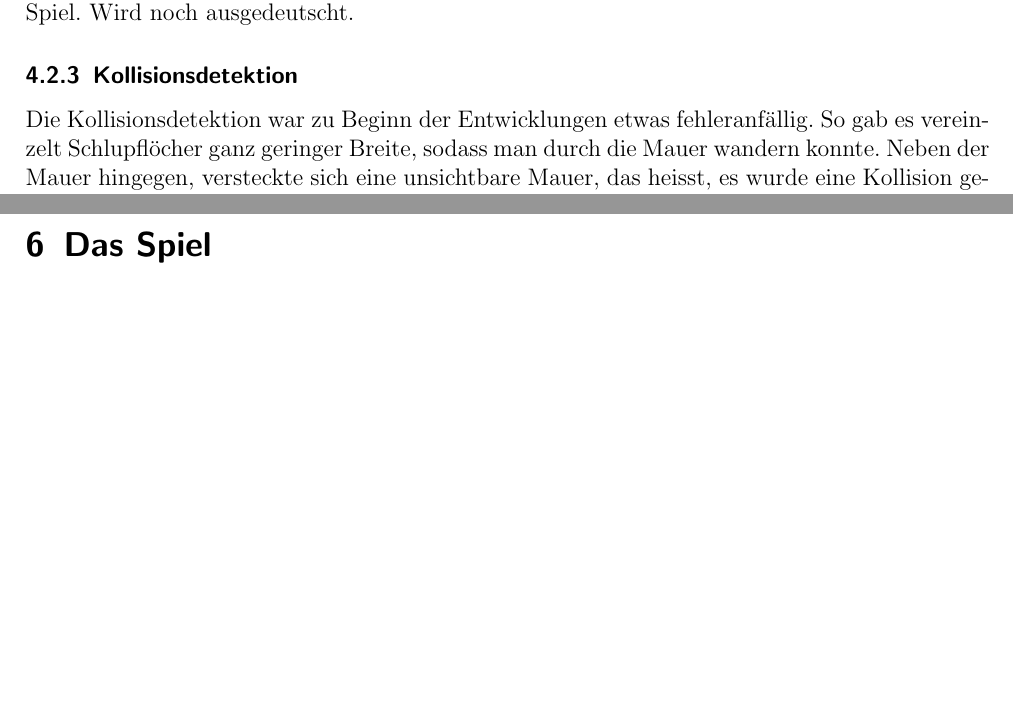
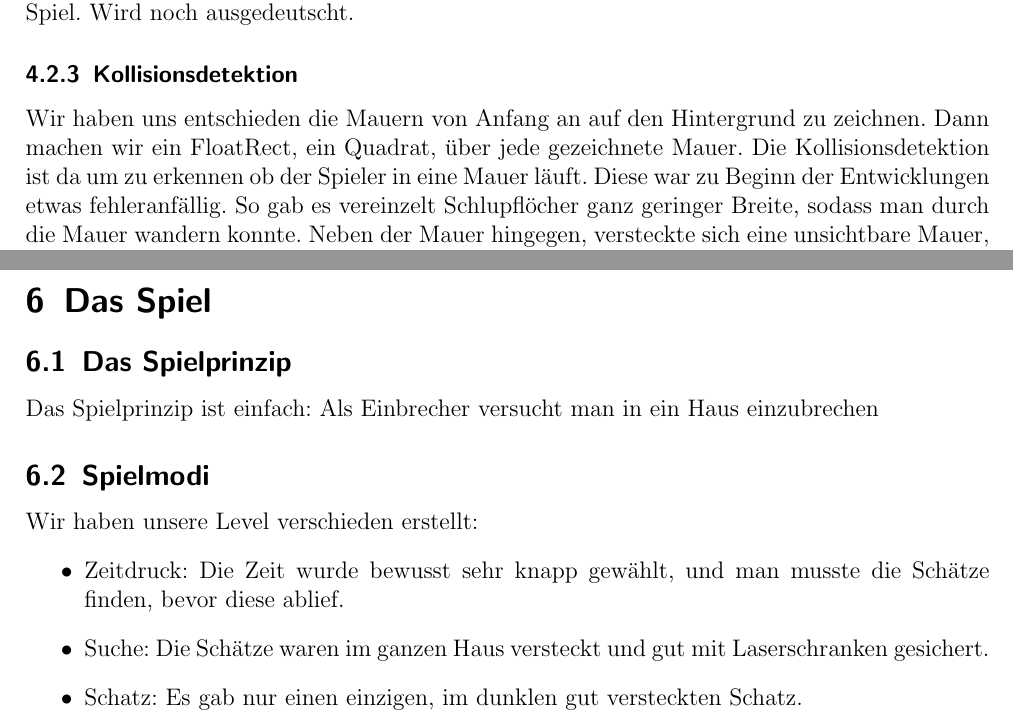
Before and after one commit to Galaxy2/Projektarbeit, a LaTeX document (doc/Dokumentation/dokumentation.tex): two parts of pages 10 and 17 of 20, joined at a grey line, cut so that both start at the same text, the shorter picture padded with empty space. Compiled offline with pdfLaTeX.

Commit message:
Doku: kunzi Branch gemergt

```diff
--- a/doc/Dokumentation/dokumentation.tex
+++ b/doc/Dokumentation/dokumentation.tex
@@ -254,7 +262,9 @@ Versionsdatei von GitHub geladen, wenige Bytes, überprüfen und entsprechende M
 Wird noch ausgedeutscht.
 
 \subsubsection{Kollisionsdetektion}
-Die Kollisionsdetektion war zu Beginn der Entwicklungen etwas fehleranfällig. So gab es vereinzelt
+Wir haben uns entschieden die Mauern von Anfang an auf den Hintergrund zu zeichnen. Dann machen wir ein FloatRect, ein Quadrat,
+über jede gezeichnete Mauer. Die Kollisionsdetektion ist da um zu erkennen ob der Spieler in eine Mauer läuft.
+Diese war zu Beginn der Entwicklungen etwas fehleranfällig. So gab es vereinzelt
 Schlupflöcher ganz geringer Breite, sodass man durch die Mauer wandern konnte. Neben der Mauer hingegen,
 versteckte sich eine unsichtbare Mauer, das heisst, es wurde eine Kollision gemeldet, obwohl an der
 Spielerposition gar keine Mauer lag. Um das Problem zu Erforschen und schliesslich zu beheben, haben
@@ -404,12 +422,24 @@ blieb, haben wir aber sehr intensiv genutzt. Die Kreise in Abbildung \ref{fig:pu
 \end{figure}
 
 \section{Das Spiel}
+\subsection{Das Spielprinzip}
+Das Spielprinzip ist einfach: Als Einbrecher versucht man in ein Haus einzubrechen
+
+\subsection{Spielmodi}
+Wir haben unsere Level verschieden erstellt:
+\begin{itemize}
+\item Zeitdruck: Die Zeit wurde bewusst sehr knapp gewählt, und man musste die Schätze finden, bevor diese ablief.
+\item Suche: Die Schätze waren im ganzen Haus versteckt und gut mit Laserschranken gesichert.
+\item Schatz: Es gab nur einen einzigen, im dunklen gut versteckten Schatz.
+\end{itemize}
+
 \newpage
 \section{Diskussion / Reflexion}
 
 \newpage
 \section{mögliche Erweiterungen / Ausblick}
 
+
 \clearpage
 \listoffigures
 \end{document}
```
Also changed, not shown: doc/Dokumentation/dokumentation.tex (40 more changed lines).
